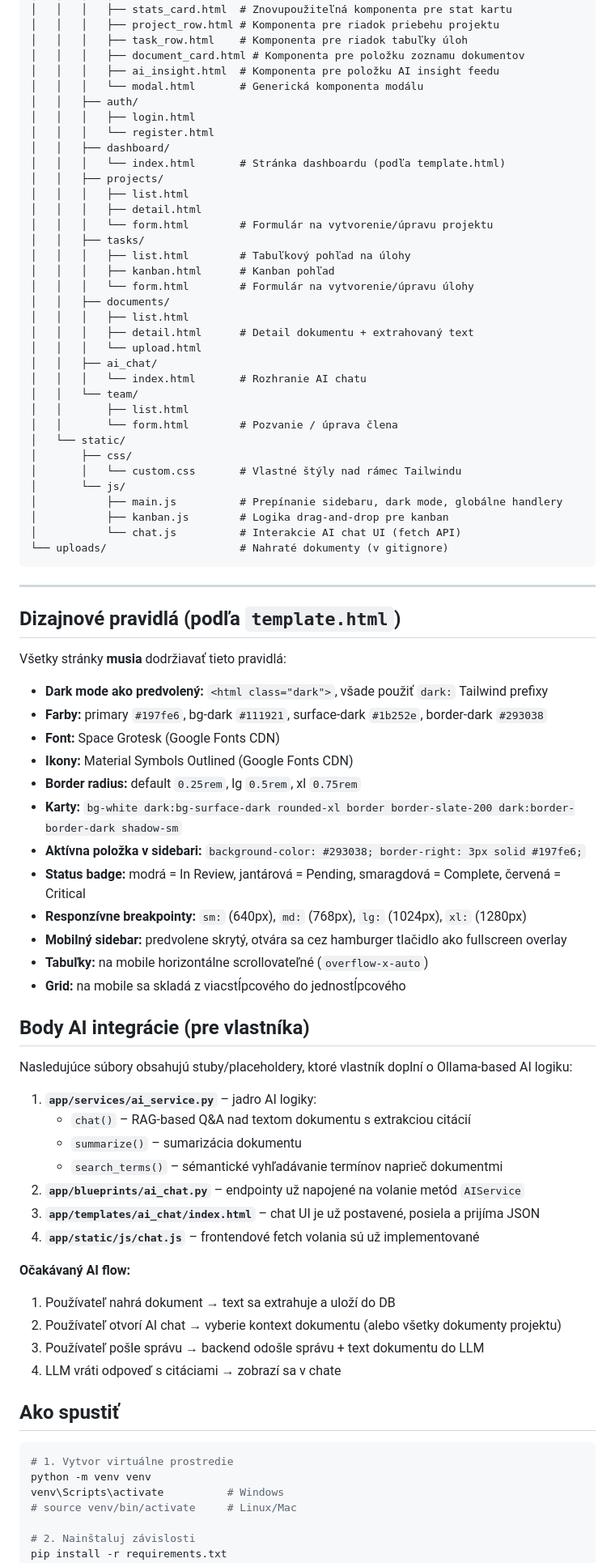
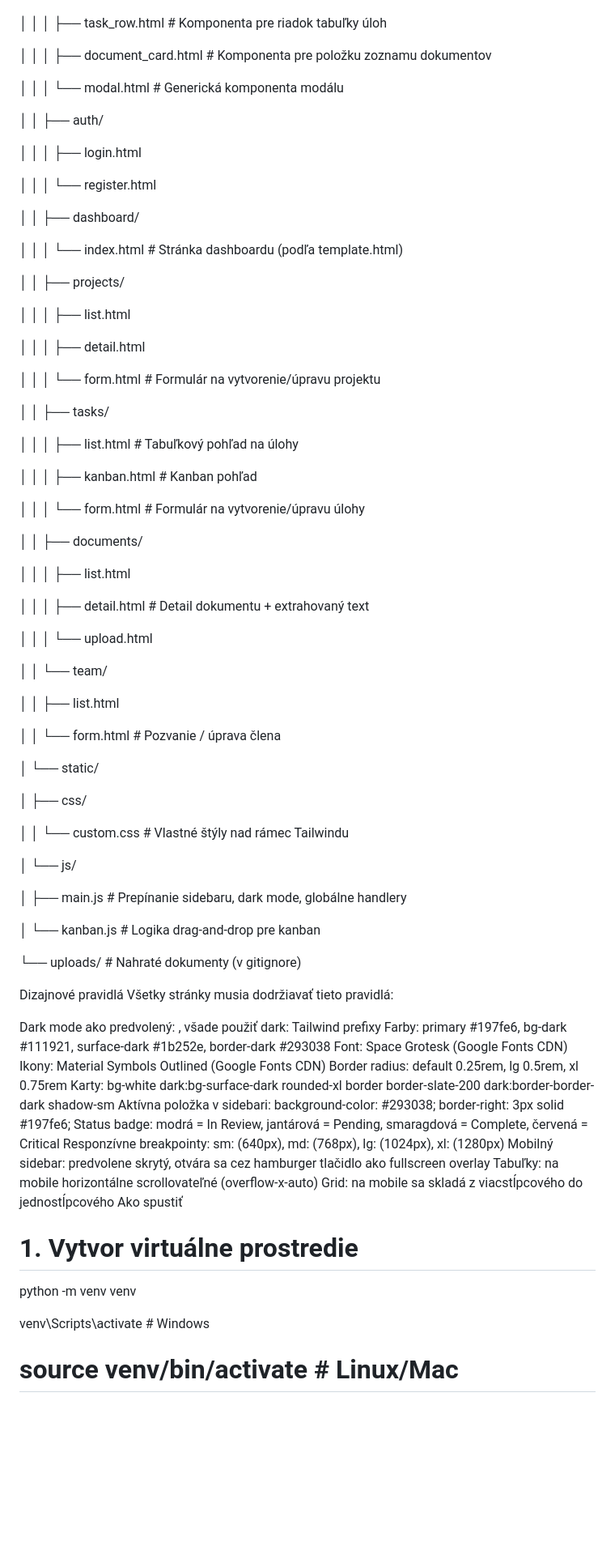
Before and after one commit to janchi-source/maturitny-projekt, a Markdown page: README.md, the part around one of its changes. Shown at 81% size. Drawn GitHub-style; blank space fills up the shorter version.

````diff
--- a/README.md
+++ b/README.md
@@ -77,81 +104,84 @@ ProMAT/
 │   │   │   ├── document_card.html # Komponenta pre položku zoznamu dokumentov
-│   │   │   ├── ai_insight.html  # Komponenta pre položku AI insight feedu
+
 │   │   │   └── modal.html       # Generická komponenta modálu
+
 │   │   ├── auth/
+
 │   │   │   ├── login.html
+
 │   │   │   └── register.html
+
 │   │   ├── dashboard/
+
 │   │   │   └── index.html       # Stránka dashboardu (podľa template.html)
+
 │   │   ├── projects/
+
 │   │   │   ├── list.html
+
 │   │   │   ├── detail.html
+
 │   │   │   └── form.html        # Formulár na vytvorenie/úpravu projektu
+
 │   │   ├── tasks/
+
 │   │   │   ├── list.html        # Tabuľkový pohľad na úlohy
+
 │   │   │   ├── kanban.html      # Kanban pohľad
+
 │   │   │   └── form.html        # Formulár na vytvorenie/úpravu úlohy
+
 │   │   ├── documents/
+
 │   │   │   ├── list.html
+
 │   │   │   ├── detail.html      # Detail dokumentu + extrahovaný text
+
 │   │   │   └── upload.html
-│   │   ├── ai_chat/
-│   │   │   └── index.html       # Rozhranie AI chatu
+
 │   │   └── team/
+
 │   │       ├── list.html
+
 │   │       └── form.html        # Pozvanie / úprava člena
+
 │   └── static/
+
 │       ├── css/
+
 │       │   └── custom.css       # Vlastné štýly nad rámec Tailwindu
+
 │       └── js/
+
 │           ├── main.js          # Prepínanie sidebaru, dark mode, globálne handlery
-│           ├── kanban.js        # Logika drag-and-drop pre kanban
-│           └── chat.js          # Interakcie AI chat UI (fetch API)
+
+│           └── kanban.js        # Logika drag-and-drop pre kanban
+
 └── uploads/                     # Nahraté dokumenty (v gitignore)
-```
 
----
 
-## Dizajnové pravidlá (podľa `template.html`)
+Dizajnové pravidlá
+Všetky stránky musia dodržiavať tieto pravidlá:
 
-Všetky stránky **musia** dodržiavať tieto pravidlá:
+Dark mode ako predvolený: <html class="dark">, všade použiť dark: Tailwind prefixy
+Farby: primary #197fe6, bg-dark #111921, surface-dark #1b252e, border-dark #293038
+Font: Space Grotesk (Google Fonts CDN)
+Ikony: Material Symbols Outlined (Google Fonts CDN)
+Border radius: default 0.25rem, lg 0.5rem, xl 0.75rem
+Karty: bg-white dark:bg-surface-dark rounded-xl border border-slate-200 dark:border-border-dark shadow-sm
+Aktívna položka v sidebari: background-color: #293038; border-right: 3px solid #197fe6;
+Status badge: modrá = In Review, jantárová = Pending, smaragdová = Complete, červená = Critical
+Responzívne breakpointy: sm: (640px), md: (768px), lg: (1024px), xl: (1280px)
+Mobilný sidebar: predvolene skrytý, otvára sa cez hamburger tlačidlo ako fullscreen overlay
+Tabuľky: na mobile horizontálne scrollovateľné (overflow-x-auto)
+Grid: na mobile sa skladá z viacstĺpcového do jednostĺpcového
+Ako spustiť
+# 1. Vytvor virtuálne prostredie
 
-- **Dark mode ako predvolený:** `<html class="dark">`, všade použiť `dark:` Tailwind prefixy
-- **Farby:** primary `#197fe6`, bg-dark `#111921`, surface-dark `#1b252e`, border-dark `#293038`
-- **Font:** Space Grotesk (Google Fonts CDN)
-- **Ikony:** Material Symbols Outlined (Google Fonts CDN)
-- **Border radius:** default `0.25rem`, lg `0.5rem`, xl `0.75rem`
-- **Karty:** `bg-white dark:bg-surface-dark rounded-xl border border-slate-200 dark:border-border-dark shadow-sm`
-- **Aktívna položka v sidebari:** `background-color: #293038; border-right: 3px solid #197fe6;`
-- **Status badge:** modrá = In Review, jantárová = Pending, smaragdová = Complete, červená = Critical
-- **Responzívne breakpointy:** `sm:` (640px), `md:` (768px), `lg:` (1024px), `xl:` (1280px)
-- **Mobilný sidebar:** predvolene skrytý, otvára sa cez hamburger tlačidlo ako fullscreen overlay
-- **Tabuľky:** na mobile horizontálne scrollovateľné (`overflow-x-auto`)
-- **Grid:** na mobile sa skladá z viacstĺpcového do jednostĺpcového
+python -m venv venv
 
-## Body AI integrácie (pre vlastníka)
+venv\Scripts\activate          # Windows
 
-Nasledujúce súbory obsahujú stuby/placeholdery, ktoré vlastník doplní o Ollama-based AI logiku:
-
-1. **`app/services/ai_service.py`** – jadro AI logiky:
-   - `chat()` – RAG-based Q&A nad textom dokumentu s extrakciou citácií
-   - `summarize()` – sumarizácia dokumentu
-   - `search_terms()` – sémantické vyhľadávanie termínov naprieč dokumentmi
-2. **`app/blueprints/ai_chat.py`** – endpointy už napojené na volanie metód `AIService`
-3. **`app/templates/ai_chat/index.html`** – chat UI je už postavené, posiela a prijíma JSON
-4. **`app/static/js/chat.js`** – frontendové fetch volania sú už implementované
-
-**Očakávaný AI flow:**
-1. Používateľ nahrá dokument → text sa extrahuje a uloží do DB
-2. Používateľ otvorí AI chat → vyberie kontext dokumentu (alebo všetky dokumenty projektu)
-3. Používateľ pošle správu → backend odošle správu + text dokumentu do LLM
-4. LLM vráti odpoveď s citáciami → zobrazí sa v chate
-
-## Ako spustiť
-
-```bash
-# 1. Vytvor virtuálne prostredie
-python -m venv venv
-venv\Scripts\activate          # Windows
 # source venv/bin/activate     # Linux/Mac
 
 # 2. Nainštaluj závislosti
````
Also changed, not shown: other parts of README.md (+64 -34 lines).
